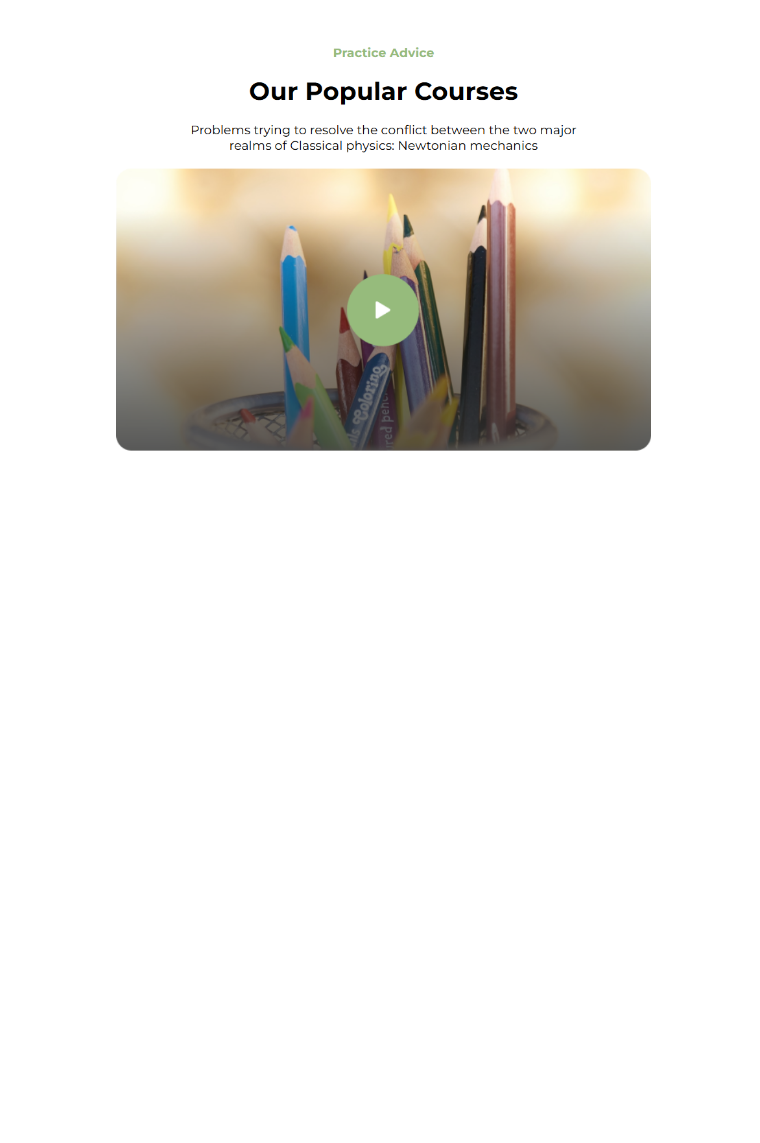
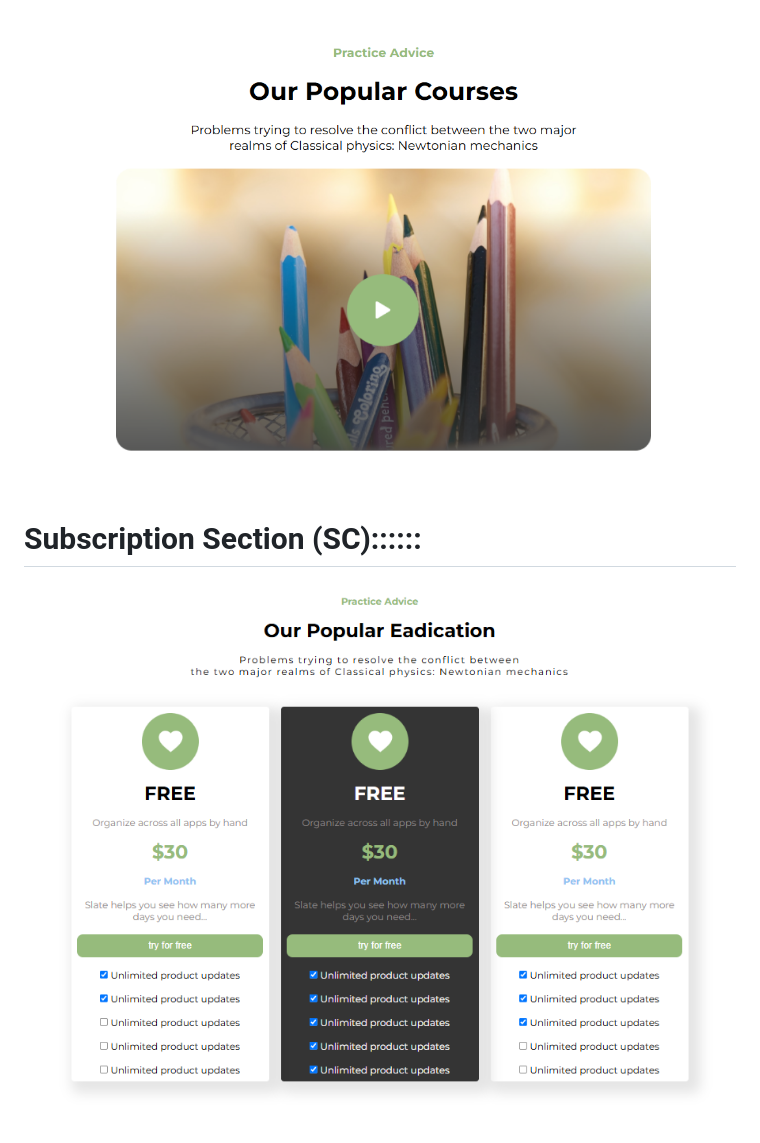
Before and after one commit to mdsamiulislam54/S-tech, a Markdown page: Readme.md, the part around the change. Rendered like a GitHub page; pictures changed too: images/subscription-sectionSC.png (added); blank space fills up the shorter version.

Commit message:
Subscription Section Update

```diff
--- a/Readme.md
+++ b/Readme.md
@@ -5,3 +5,7 @@
 
 # Our Popular Course Section (SC)::::::
 ![video card](./images/our-course-section-sc.png)
+
+
+# Subscription Section (SC)::::::
+![images](./images/subscription-sectionSC.png)
```
Also changed, not shown: images/image.png (added), 3 other files.
